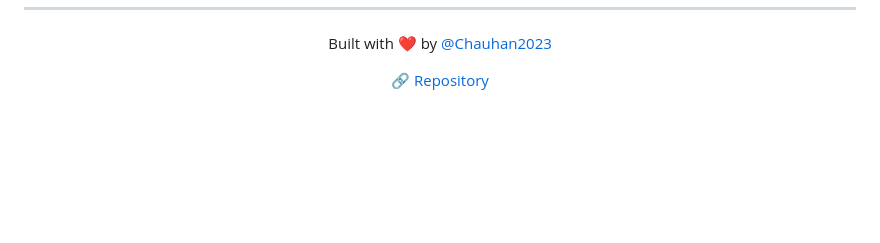
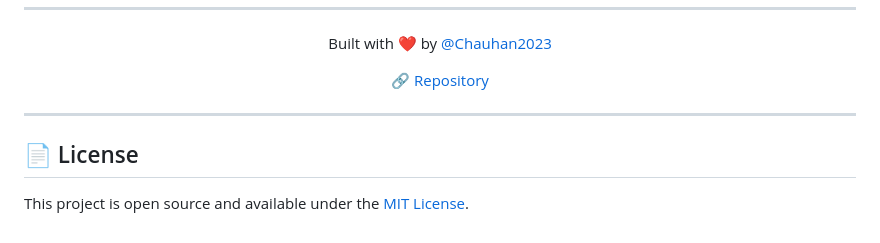
Before and after one commit to Chauhan2023/freelance-portfolio-website, a Markdown page: README.md, the part around the change. GitHub-like rendering; blank space fills up the shorter version.

Commit message:
readme: add license section

```diff
--- a/README.md
+++ b/README.md
@@ -123,3 +123,9 @@ The category card & modal will auto-generate. New tech logos can be added to `te
     <a href="https://github.com/Chauhan2023/freelance-portfolio-website">🔗 Repository</a>
   </p>
 </div>
+
+---
+
+## 📄 License
+
+This project is open source and available under the [MIT License](LICENSE).
```
